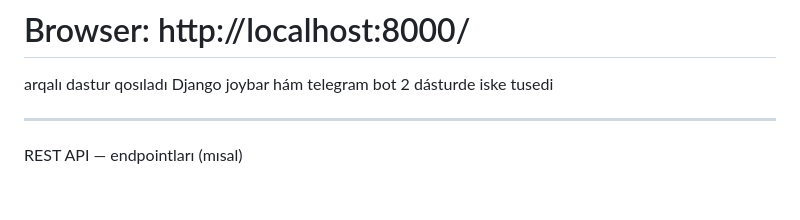
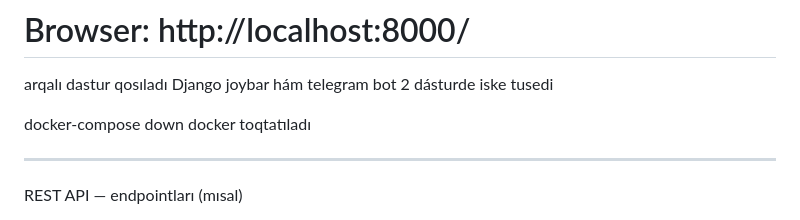
Before and after one commit to RozumbetovBabur/weatheraBaburDeveloper, a Markdown page: README.md, the part around the change. Rendered like a GitHub page; blank space fills up the shorter version.

Commit message:
The readme has been updated 2.

```diff
--- a/README.md
+++ b/README.md
@@ -118,6 +118,9 @@ qılıp docker isker tusedi
 arqalı dastur qosıladı
 Django joybar hám telegram bot 2 dásturde iske tusedi
 
+docker-compose down
+docker toqtatıladı
+
 --------------------------------------------------------------
 
 REST API — endpointları (mısal)
```
